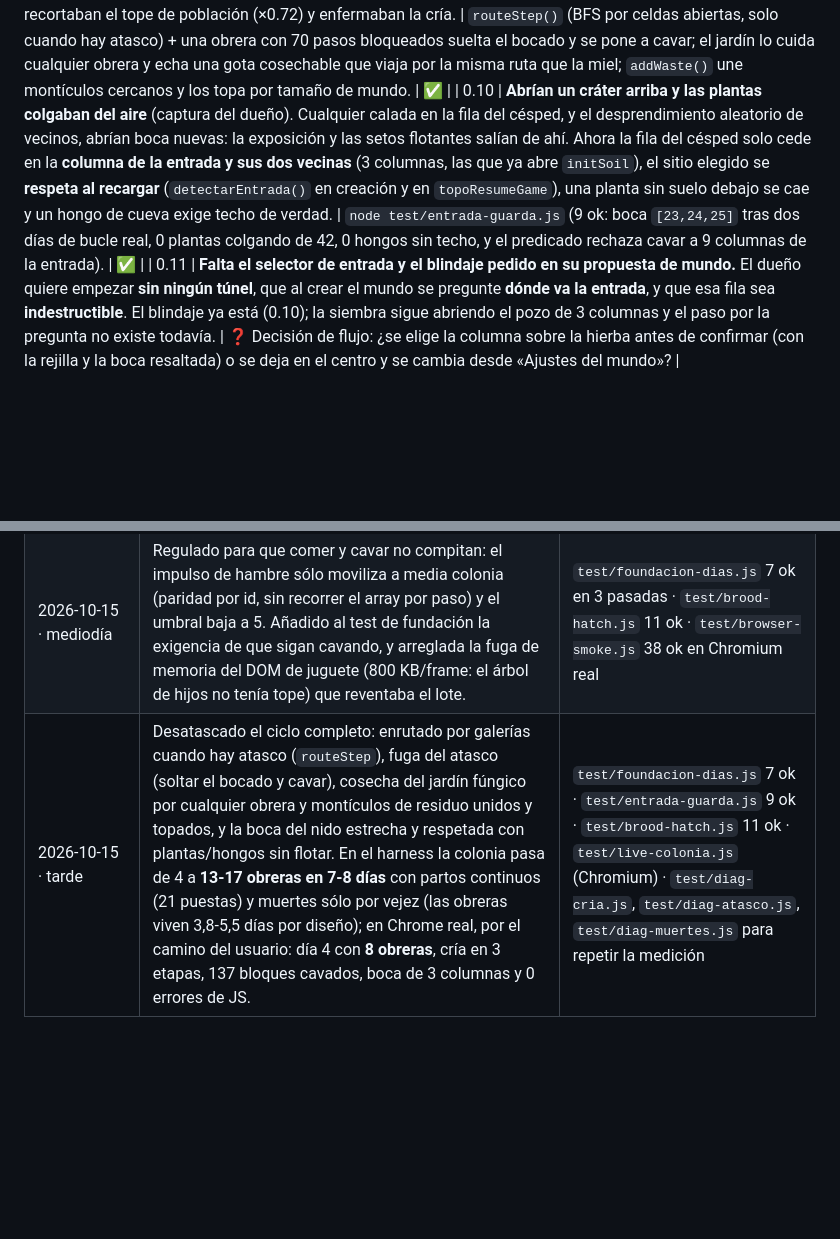
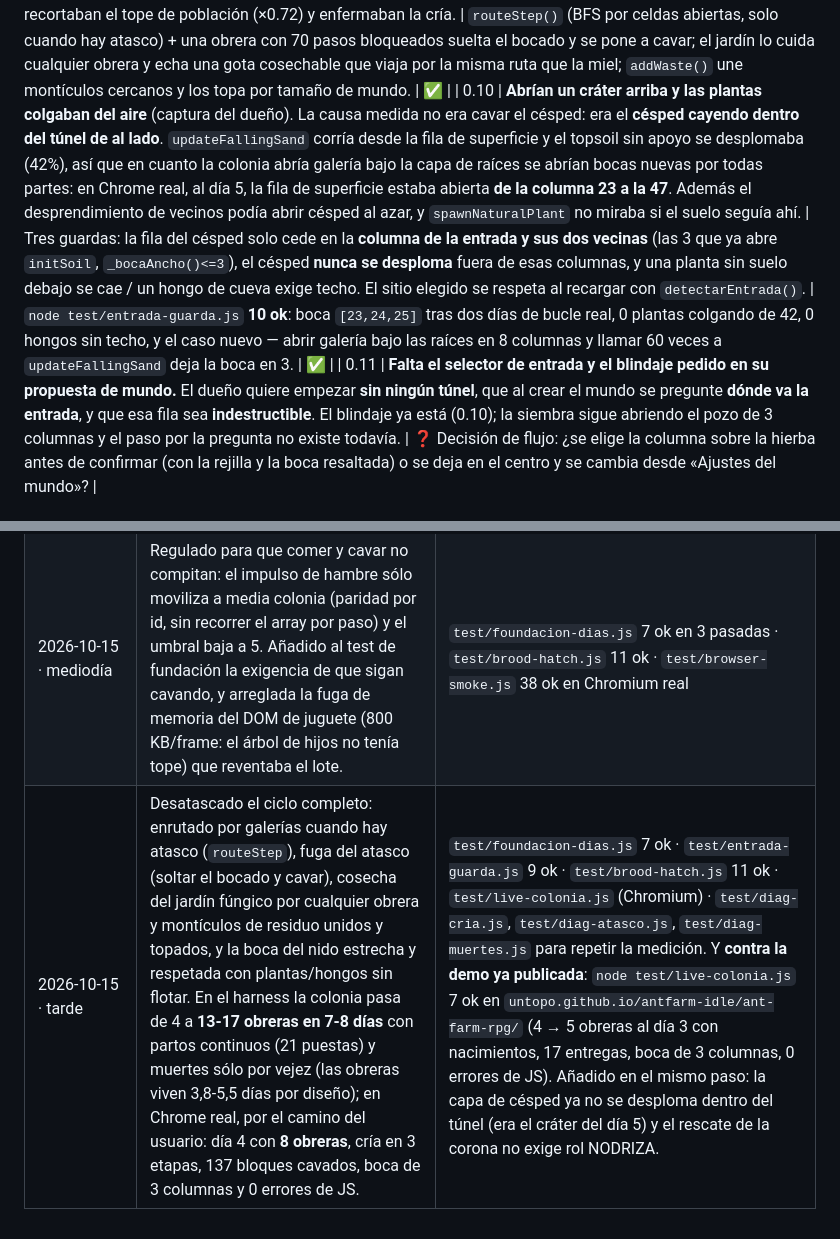
Before and after one commit to untopo/antfarm-idle, a Markdown page: ROADMAP.md, 2 parts joined by grey strips. Rendered like a GitHub page; blank space fills up the shorter version.

Commit message:
ROADMAP 0.10: el crater lo hacia la gravedad del cesped, no la pala (medido en Chrome: fila 23-47 abierta al dia 5)

```diff
--- a/ROADMAP.md
+++ b/ROADMAP.md
@@ -29,7 +29,7 @@ el tintero y nada se da por hecho sin su prueba.
 | 0.8 | **El contador de obreras titilaba 0/1**: con la colonia a cero y la reina viva, `_updateBothAntCounts` metía un «fallback» de 1, mientras el resto de la UI escribía 0 en su turno. El letrero dice OBRERAS ACTIVAS, así que ese 1 estaba mal. | Caso 10 de `test/brood-hatch.js`: leídos los tres sitios (`velAntCount`, `calAntCount`, `tbPop`) tienen que decir 0 con 0 obreras y el valor real al volver. | ✅ |
 
 | 0.9 | **La colonia se paraba al día 4-5 y no nacía nadie** (la queja «de resto siguen sin nacer»). Tres causas medidas, no adivinadas: (1) una forrajera clavada contra una pared no tenía forma de salir — 830, 1888 y hasta **2536 pasos bloqueados** seguidos, seis a la vez paradas en la misma galeria, cero excavación y cero entregas; (2) el **jardín de hongo**, que en una cortahojas es la despensa real, nunca producía: exigía un rol NODRIZA/minim a 38 px (papel que no existe hasta GEN2 + IQ112) y gastar fibra, así que los jardines se apagaban y todo dependía de subir a la superficie; (3) la basura sin control: 24-27 montículos en un nido pequeño, que recortaban el tope de población (×0.72) y enfermaban la cría. | `routeStep()` (BFS por celdas abiertas, solo cuando hay atasco) + una obrera con 70 pasos bloqueados suelta el bocado y se pone a cavar; el jardín lo cuida cualquier obrera y echa una gota cosechable que viaja por la misma ruta que la miel; `addWaste()` une montículos cercanos y los topa por tamaño de mundo. | ✅ |
-| 0.10 | **Abrían un cráter arriba y las plantas colgaban del aire** (captura del dueño). Cualquier calada en la fila del césped, y el desprendimiento aleatorio de vecinos, abrían boca nuevas: la exposición y las setos flotantes salían de ahí. Ahora la fila del césped solo cede en la **columna de la entrada y sus dos vecinas** (3 columnas, las que ya abre `initSoil`), el sitio elegido se **respeta al recargar** (`detectarEntrada()` en creación y en `topoResumeGame`), una planta sin suelo debajo se cae y un hongo de cueva exige techo de verdad. | `node test/entrada-guarda.js` (9 ok: boca `[23,24,25]` tras dos días de bucle real, 0 plantas colgando de 42, 0 hongos sin techo, y el predicado rechaza cavar a 9 columnas de la entrada). | ✅ |
+| 0.10 | **Abrían un cráter arriba y las plantas colgaban del aire** (captura del dueño). La causa medida no era cavar el césped: era el **césped cayendo dentro del túnel de al lado**. `updateFallingSand` corría desde la fila de superficie y el topsoil sin apoyo se desplomaba (42%), así que en cuanto la colonia abría galería bajo la capa de raíces se abrían bocas nuevas por todas partes: en Chrome real, al día 5, la fila de superficie estaba abierta **de la columna 23 a la 47**. Además el desprendimiento de vecinos podía abrir césped al azar, y `spawnNaturalPlant` no miraba si el suelo seguía ahí. | Tres guardas: la fila del césped solo cede en la **columna de la entrada y sus dos vecinas** (las 3 que ya abre `initSoil`, `_bocaAncho()<=3`), el césped **nunca se desploma** fuera de esas columnas, y una planta sin suelo debajo se cae / un hongo de cueva exige techo. El sitio elegido se respeta al recargar con `detectarEntrada()`. | `node test/entrada-guarda.js` **10 ok**: boca `[23,24,25]` tras dos días de bucle real, 0 plantas colgando de 42, 0 hongos sin techo, y el caso nuevo — abrir galería bajo las raíces en 8 columnas y llamar 60 veces a `updateFallingSand` deja la boca en 3. | ✅ |
 | 0.11 | **Falta el selector de entrada y el blindaje pedido en su propuesta de mundo.** El dueño quiere empezar **sin ningún túnel**, que al crear el mundo se pregunte **dónde va la entrada**, y que esa fila sea **indestructible**. El blindaje ya está (0.10); la siembra sigue abriendo el pozo de 3 columnas y el paso por la pregunta no existe todavía. | ❓ Decisión de flujo: ¿se elige la columna sobre la hierba antes de confirmar (con la rejilla y la boca resaltada) o se deja en el centro y se cambia desde «Ajustes del mundo»? |
 
 ## P1 · Rendimiento y opciones en vivo
@@ -95,4 +95,4 @@ dejar el lote completo para el cierre del hito.
 | 2026-10-15 · madrugada | Nacer sin reina: `broodAnchor()` (reina → enjambre → centro del nido), huevos de emergencia con posición, jardín y basurero sin depender de `queens[0]`, pupa real que funda dinastía. | `test/brood-hatch.js` (7 ok; falla 4 contra el archivo anterior con el `TypeError` exacto) |
 | 2026-10-15 · mañana | Fundación desbloqueada: la reina cría sola (fundación claustral) y cualquier obrera con buche regurgita; coste de criar proporcional al crecimiento; puesta racionada por despensa y por sitio en la cámara de cría (`broodSlots`); provisiones dentro del nido al crear el mundo; punto de paso por la boca del túnel al salir a por miel; despensa de inicio 12+ y superficie reabastecida según el tamaño de la colonia; contador de obreras sin el «1» fantasma. | `test/foundacion-dias.js` (6 ok: 4 → 6-7 obreras en 3 días, dos pasadas) + `test/brood-hatch.js` (11 ok) |
 | 2026-10-15 · mediodía | Regulado para que comer y cavar no compitan: el impulso de hambre sólo moviliza a media colonia (paridad por id, sin recorrer el array por paso) y el umbral baja a 5. Añadido al test de fundación la exigencia de que sigan cavando, y arreglada la fuga de memoria del DOM de juguete (800 KB/frame: el árbol de hijos no tenía tope) que reventaba el lote. | `test/foundacion-dias.js` 7 ok en 3 pasadas · `test/brood-hatch.js` 11 ok · `test/browser-smoke.js` 38 ok en Chromium real |
-| 2026-10-15 · tarde | Desatascado el ciclo completo: enrutado por galerías cuando hay atasco (`routeStep`), fuga del atasco (soltar el bocado y cavar), cosecha del jardín fúngico por cualquier obrera y montículos de residuo unidos y topados, y la boca del nido estrecha y respetada con plantas/hongos sin flotar. En el harness la colonia pasa de 4 a **13-17 obreras en 7-8 días** con partos continuos (21 puestas) y muertes sólo por vejez (las obreras viven 3,8-5,5 días por diseño); en Chrome real, por el camino del usuario: día 4 con **8 obreras**, cría en 3 etapas, 137 bloques cavados, boca de 3 columnas y 0 errores de JS. | `test/foundacion-dias.js` 7 ok · `test/entrada-guarda.js` 9 ok · `test/brood-hatch.js` 11 ok · `test/live-colonia.js` (Chromium) · `test/diag-cria.js`, `test/diag-atasco.js`, `test/diag-muertes.js` para repetir la medición |
+| 2026-10-15 · tarde | Desatascado el ciclo completo: enrutado por galerías cuando hay atasco (`routeStep`), fuga del atasco (soltar el bocado y cavar), cosecha del jardín fúngico por cualquier obrera y montículos de residuo unidos y topados, y la boca del nido estrecha y respetada con plantas/hongos sin flotar. En el harness la colonia pasa de 4 a **13-17 obreras en 7-8 días** con partos continuos (21 puestas) y muertes sólo por vejez (las obreras viven 3,8-5,5 días por diseño); en Chrome real, por el camino del usuario: día 4 con **8 obreras**, cría en 3 etapas, 137 bloques cavados, boca de 3 columnas y 0 errores de JS. | `test/foundacion-dias.js` 7 ok · `test/entrada-guarda.js` 9 ok · `test/brood-hatch.js` 11 ok · `test/live-colonia.js` (Chromium) · `test/diag-cria.js`, `test/diag-atasco.js`, `test/diag-muertes.js` para repetir la medición. Y **contra la demo ya publicada**: `node test/live-colonia.js` 7 ok en `untopo.github.io/antfarm-idle/ant-farm-rpg/` (4 → 5 obreras al día 3 con nacimientos, 17 entregas, boca de 3 columnas, 0 errores de JS). Añadido en el mismo paso: la capa de césped ya no se desploma dentro del túnel (era el cráter del día 5) y el rescate de la corona no exige rol NODRIZA. |
```
